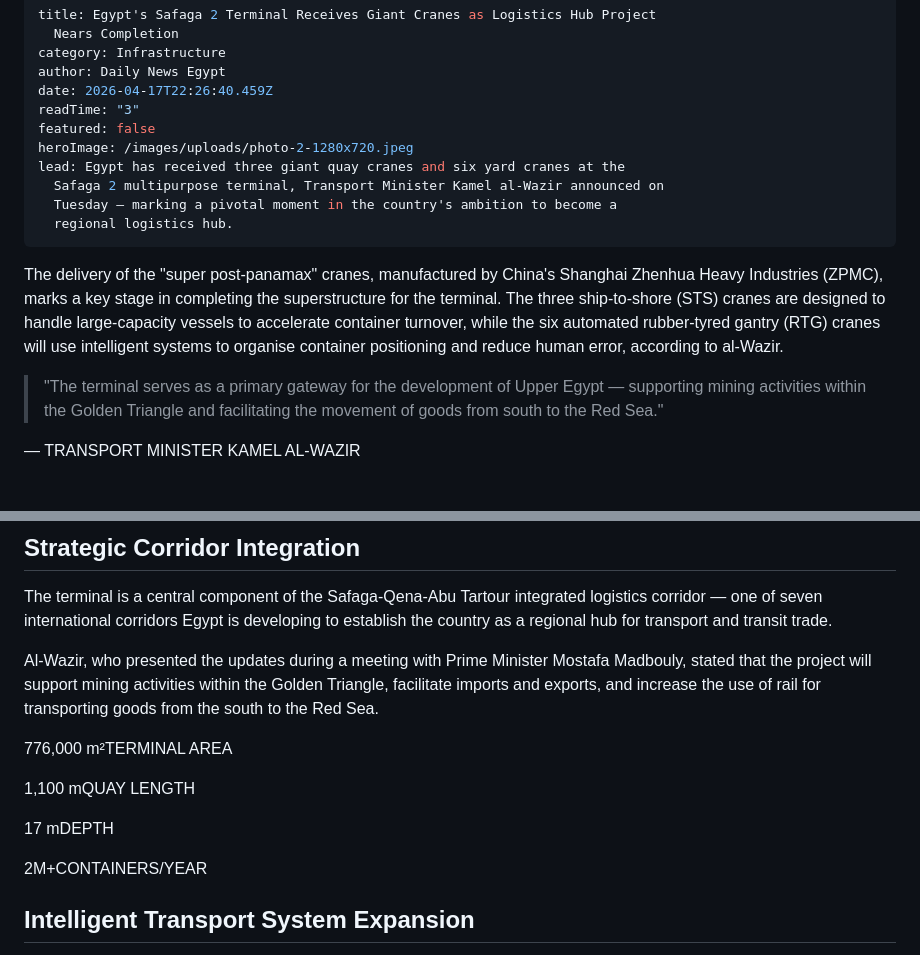
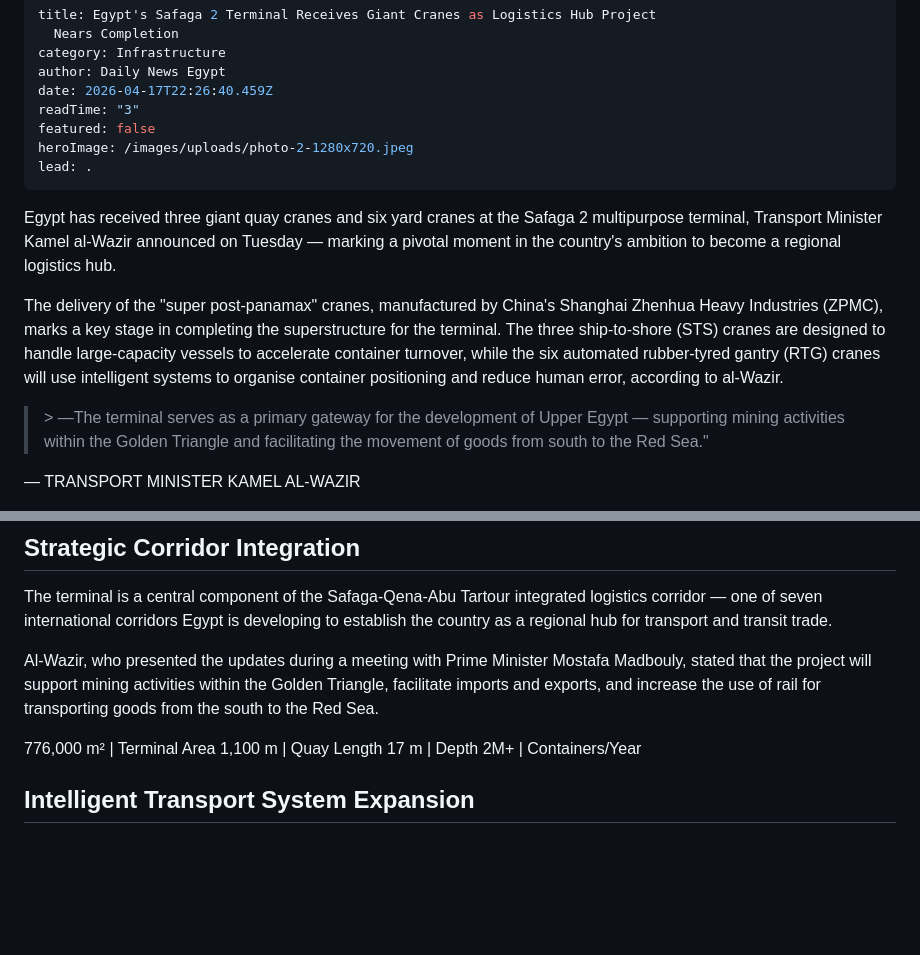
Before and after one commit to yazarafa124/Logistics-Magazine, a Markdown page: _articles/2026-04-17-egypts-safaga-2-terminal-receives-giant-cranes-as-logistics-hub-project-nears-completion.md, 2 parts joined by grey strips. Rendered like a GitHub page; blank space fills up the shorter version.

Commit message:
Update Articles “2026-04-17-egypts-safaga-2-terminal-receives-giant-cranes-as-logistics-hub-project-nears-completion”

```diff
--- a/_articles/2026-04-17-egypts-safaga-2-terminal-receives-giant-cranes-as-logistics-hub-project-nears-completion.md
+++ b/_articles/2026-04-17-egypts-safaga-2-terminal-receives-giant-cranes-as-logistics-hub-project-nears-completion.md
@@ -7,14 +7,13 @@ date: 2026-04-17T22:26:40.459Z
 readTime: "3"
 featured: false
 heroImage: /images/uploads/photo-2-1280x720.jpeg
-lead: Egypt has received three giant quay cranes and six yard cranes at the
-  Safaga 2 multipurpose terminal, Transport Minister Kamel al-Wazir announced on
-  Tuesday — marking a pivotal moment in the country's ambition to become a
-  regional logistics hub.
+lead: .
 ---
+Egypt has received three giant quay cranes and six yard cranes at the Safaga 2 multipurpose terminal, Transport Minister Kamel al-Wazir announced on Tuesday — marking a pivotal moment in the country's ambition to become a regional logistics hub.
+
 The delivery of the "super post-panamax" cranes, manufactured by China's Shanghai Zhenhua Heavy Industries (ZPMC), marks a key stage in completing the superstructure for the terminal. The three ship-to-shore (STS) cranes are designed to handle large-capacity vessels to accelerate container turnover, while the six automated rubber-tyred gantry (RTG) cranes will use intelligent systems to organise container positioning and reduce human error, according to al-Wazir.
 
-> "The terminal serves as a primary gateway for the development of Upper Egypt — supporting mining activities within the Golden Triangle and facilitating the movement of goods from south to the Red Sea."
+> \> —The terminal serves as a primary gateway for the development of Upper Egypt — supporting mining activities within the Golden Triangle and facilitating the movement of goods from south to the Red Sea."
 
 — TRANSPORT MINISTER KAMEL AL-WAZIR
 
@@ -28,13 +27,10 @@ The terminal is a central component of the Safaga-Qena-Abu Tartour integrated lo
 
 Al-Wazir, who presented the updates during a meeting with Prime Minister Mostafa Madbouly, stated that the project will support mining activities within the Golden Triangle, facilitate imports and exports, and increase the use of rail for transporting goods from the south to the Red Sea.
 
-776,000 m²TERMINAL AREA
-
-1,100 mQUAY LENGTH
-
-17 mDEPTH
-
-2M+CONTAINERS/YEAR
+776,000 m² | Terminal Area
+1,100 m | Quay Length
+17 m | Depth
+2M+ | Containers/Year
 
 ## Intelligent Transport System Expansion
 
```
